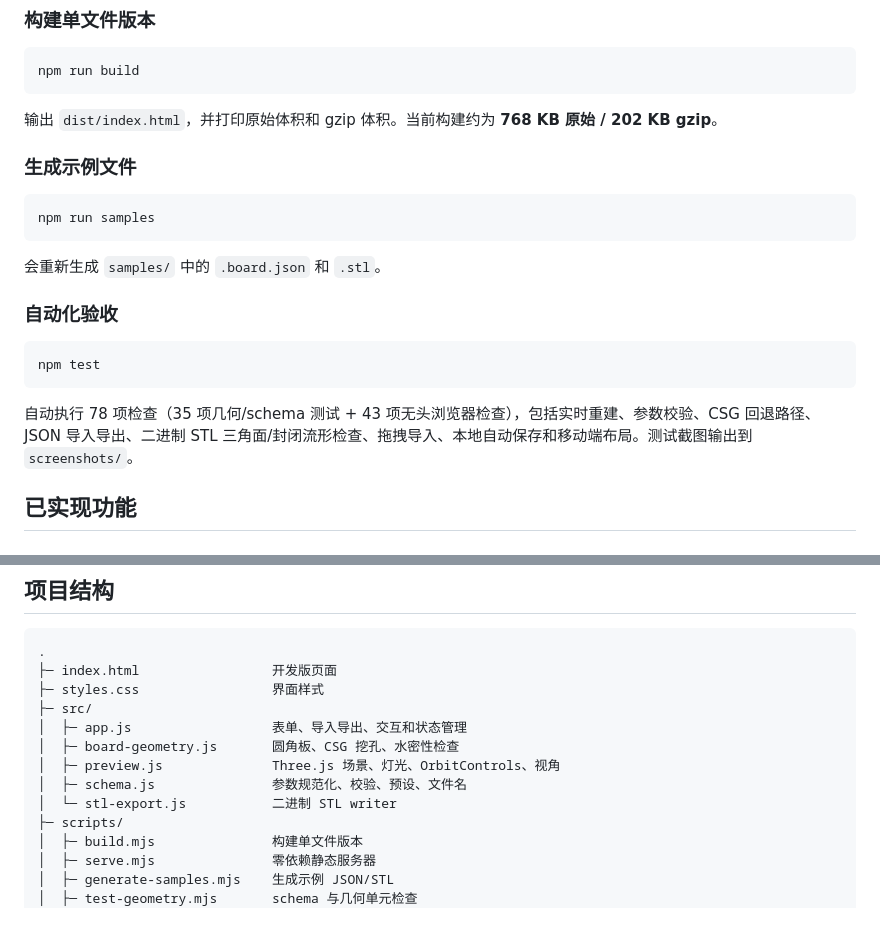
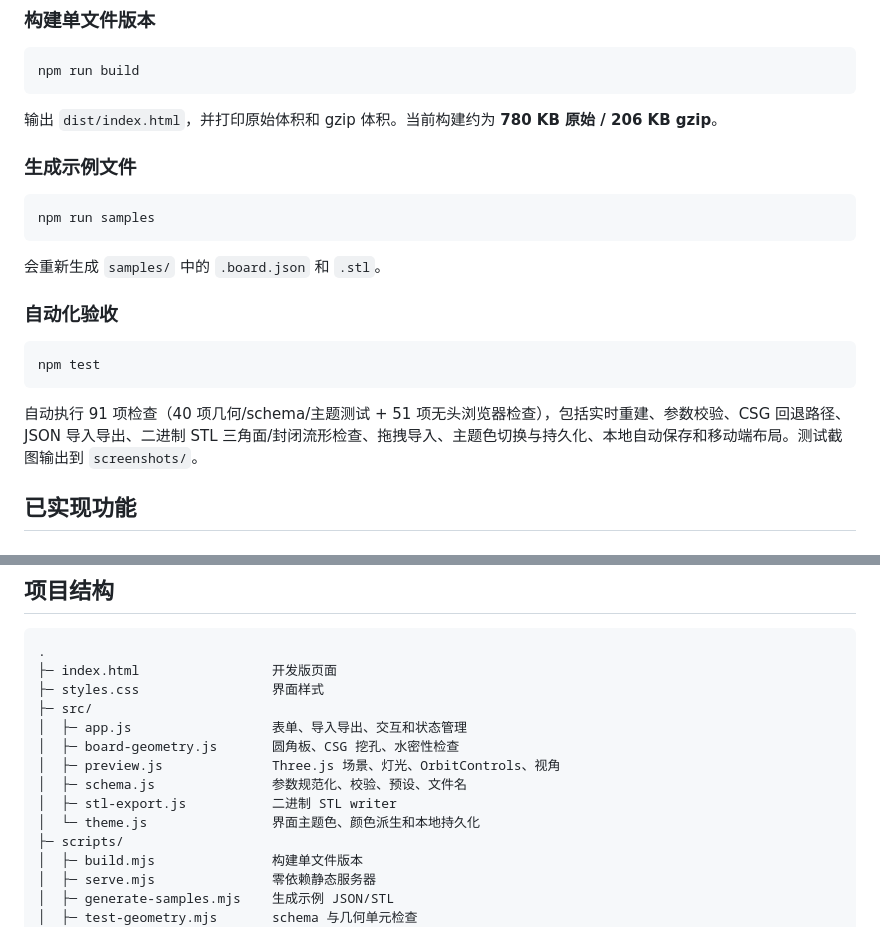
Before and after one commit to jiehui555/boardforge, a Markdown page: README.md, 2 parts joined by grey strips. GitHub-like rendering.

````diff
--- a/README.md
+++ b/README.md
@@ -36,7 +36,7 @@ npm run dev
 npm run build
 ```
 
-输出 `dist/index.html`，并打印原始体积和 gzip 体积。当前构建约为 **768 KB 原始 / 202 KB gzip**。
+输出 `dist/index.html`，并打印原始体积和 gzip 体积。当前构建约为 **780 KB 原始 / 206 KB gzip**。
 
 ### 生成示例文件
 
@@ -52,7 +52,7 @@ npm run samples
 npm test
 ```
 
-自动执行 78 项检查（35 项几何/schema 测试 + 43 项无头浏览器检查），包括实时重建、参数校验、CSG 回退路径、JSON 导入导出、二进制 STL 三角面/封闭流形检查、拖拽导入、本地自动保存和移动端布局。测试截图输出到 `screenshots/`。
+自动执行 91 项检查（40 项几何/schema/主题测试 + 51 项无头浏览器检查），包括实时重建、参数校验、CSG 回退路径、JSON 导入导出、二进制 STL 三角面/封闭流形检查、拖拽导入、主题色切换与持久化、本地自动保存和移动端布局。测试截图输出到 `screenshots/`。
 
 ## 已实现功能
 
@@ -174,7 +179,8 @@ npm test
 │  ├─ board-geometry.js       圆角板、CSG 挖孔、水密性检查
 │  ├─ preview.js              Three.js 场景、灯光、OrbitControls、视角
 │  ├─ schema.js               参数规范化、校验、预设、文件名
-│  └─ stl-export.js           二进制 STL writer
+│  ├─ stl-export.js           二进制 STL writer
+│  └─ theme.js                界面主题色、颜色派生和本地持久化
 ├─ scripts/
 │  ├─ build.mjs               构建单文件版本
 │  ├─ serve.mjs               零依赖静态服务器
````
Also changed, not shown: other parts of README.md (+5 -0 lines), docs/FORMAT.md (+2 -0 lines), docs/IMPLEMENTATION.md (+16 -2 lines), screenshots/app-default.png, screenshots/app-mobile.png, screenshots/app-top-view.png, screenshots/theme-menu-mobile.png (added), screenshots/theme-menu.png (added), 7 other files.
